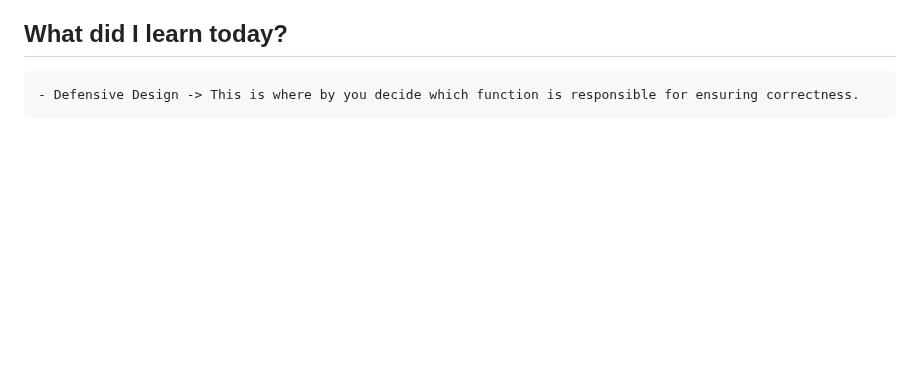
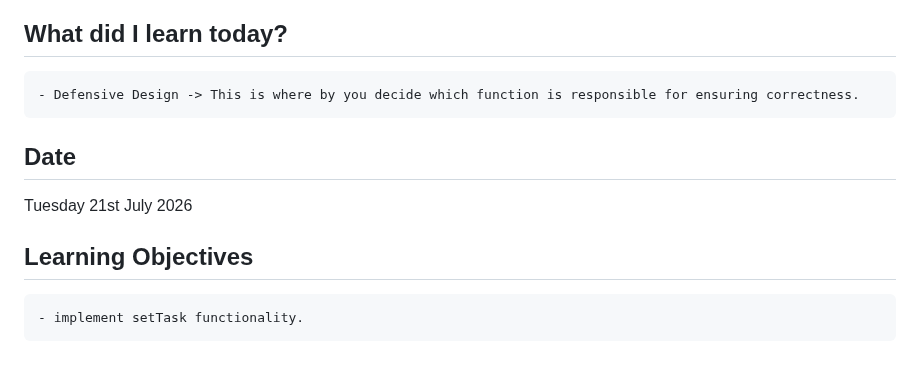
Before and after one commit to CodeWithJoshua18/focus-forge, a Markdown page: docs/journal.md, the part around the change. GitHub-like rendering; blank space fills up the shorter version.

Commit message:
Update journal.md: document learning on defensive design and add new date for setTask functionality

```diff
--- a/docs/journal.md
+++ b/docs/journal.md
@@ -292,3 +292,10 @@ Monday 29 June 2026
 
  ## What did I learn today?
     - Defensive Design -> This is where by you decide which function is responsible for ensuring correctness.
+
+
+ ## Date
+ Tuesday 21st July 2026
+
+ ## Learning Objectives
+    - implement setTask functionality.
```
